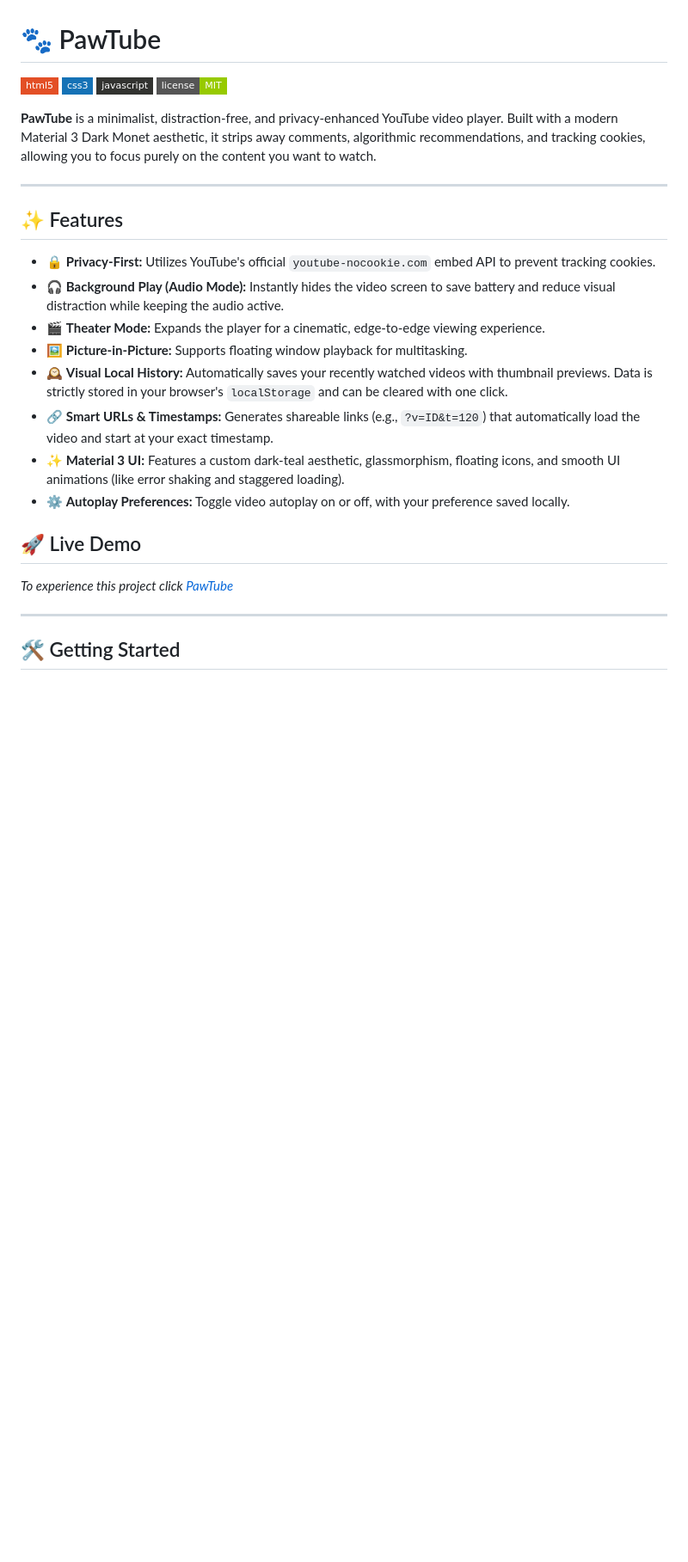
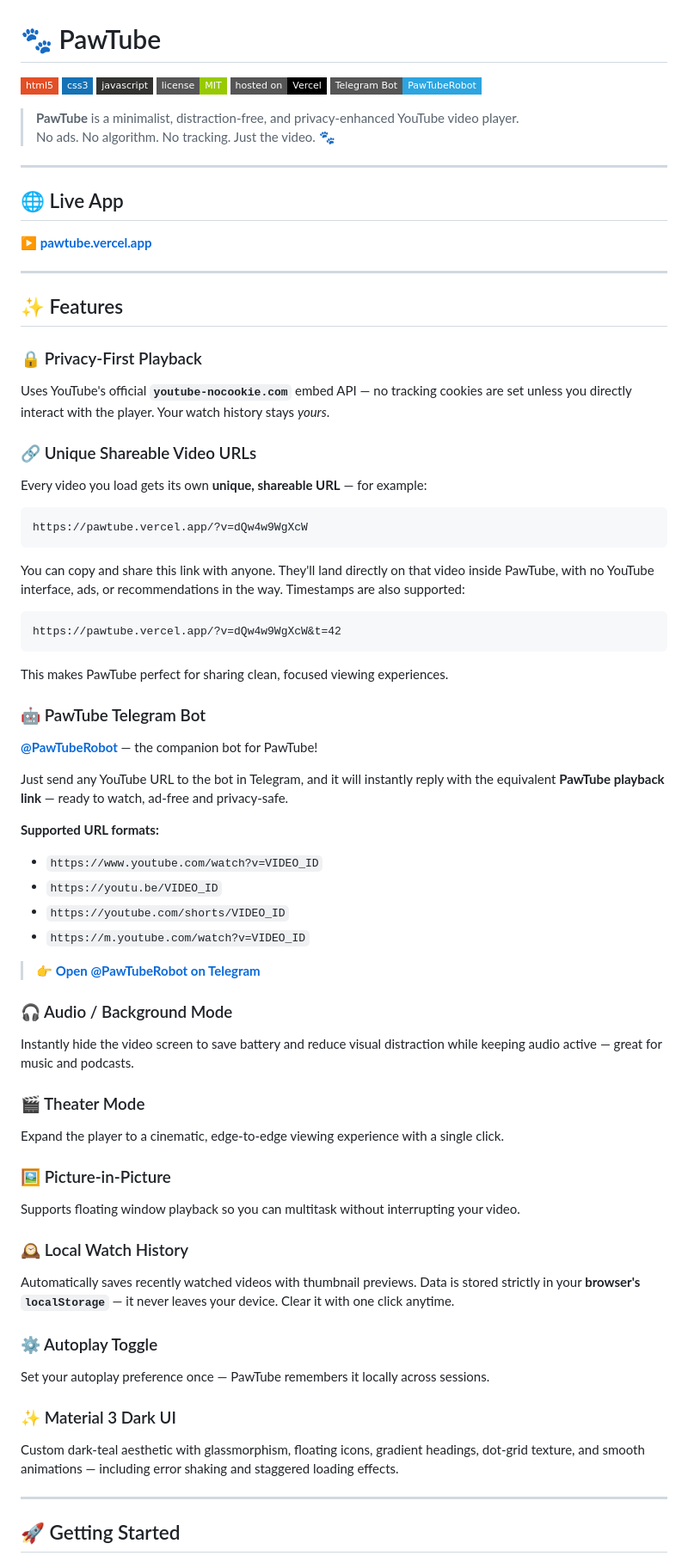
Before and after one commit to thepawdevs/PawTube, a Markdown page: README.md, the part around one of its changes. Shown at 86% size. Drawn GitHub-style; badges without logos; blank space fills up the shorter version.

````diff
--- a/README.md
+++ b/README.md
@@ -1,29 +1,71 @@
 # 🐾 PawTube
 
-![HTML5](https://img.shields.io/badge/html5-%23E34F26.svg?style=flat-square&logo=html5&logoColor=white)
-![CSS3](https://img.shields.io/badge/css3-%231572B6.svg?style=flat-square&logo=css3&logoColor=white)
-![JavaScript](https://img.shields.io/badge/javascript-%23323330.svg?style=flat-square&logo=javascript&logoColor=%23F7DF1E)
-![License](https://img.shields.io/badge/license-MIT-green?style=flat-square)
+[![HTML5](https://img.shields.io/badge/html5-%23E34F26.svg?style=flat-square&logo=html5&logoColor=white)](https://pawtube.vercel.app/)
+[![CSS3](https://img.shields.io/badge/css3-%231572B6.svg?style=flat-square&logo=css3&logoColor=white)](https://pawtube.vercel.app/)
+[![JavaScript](https://img.shields.io/badge/javascript-%23323330.svg?style=flat-square&logo=javascript&logoColor=%23F7DF1E)](https://pawtube.vercel.app/)
+[![License](https://img.shields.io/badge/license-MIT-green?style=flat-square)](LICENSE)
+[![Vercel](https://img.shields.io/badge/hosted%20on-Vercel-black?style=flat-square&logo=vercel)](https://pawtube.vercel.app/)
+[![Telegram Bot](https://img.shields.io/badge/Telegram%20Bot-PawTubeRobot-2CA5E0?style=flat-square&logo=telegram)](https://t.me/PawTubeRobot)
 
-**PawTube** is a minimalist, distraction-free, and privacy-enhanced YouTube video player. Built with a modern Material 3 Dark Monet aesthetic, it strips away comments, algorithmic recommendations, and tracking cookies, allowing you to focus purely on the content you want to watch.
+> **PawTube** is a minimalist, distraction-free, and privacy-enhanced YouTube video player.
+> No ads. No algorithm. No tracking. Just the video. 🐾
+
+---
+
+## 🌐 Live App
+
+**[▶ pawtube.vercel.app](https://pawtube.vercel.app/)**
 
 ---
 
 ## ✨ Features
 
-* 🔒 **Privacy-First:** Utilizes YouTube's official `youtube-nocookie.com` embed API to prevent tracking cookies.
-* 🎧 **Background Play (Audio Mode):** Instantly hides the video screen to save battery and reduce visual distraction while keeping the audio active.
-* 🎬 **Theater Mode:** Expands the player for a cinematic, edge-to-edge viewing experience.
-* 🖼️ **Picture-in-Picture:** Supports floating window playback for multitasking.
-* 🕰️ **Visual Local History:** Automatically saves your recently watched videos with thumbnail previews. Data is strictly stored in your browser's `localStorage` and can be cleared with one click.
-* 🔗 **Smart URLs & Timestamps:** Generates shareable links (e.g., `?v=ID&t=120`) that automatically load the video and start at your exact timestamp.
-* ✨ **Material 3 UI:** Features a custom dark-teal aesthetic, glassmorphism, floating icons, and smooth UI animations (like error shaking and staggered loading).
-* ⚙️ **Autoplay Preferences:** Toggle video autoplay on or off, with your preference saved locally.
+### 🔒 Privacy-First Playback
+Uses YouTube's official **`youtube-nocookie.com`** embed API — no tracking cookies are set unless you directly interact with the player. Your watch history stays *yours*.
 
-## 🚀 Live Demo
- *To experience this project click [PawTube](https://thepawdevs.github.io/PawTube/)*
+### 🔗 Unique Shareable Video URLs
+Every video you load gets its own **unique, shareable URL** — for example:
+```
+https://pawtube.vercel.app/?v=dQw4w9WgXcW
+```
+You can copy and share this link with anyone. They'll land directly on that video inside PawTube, with no YouTube interface, ads, or recommendations in the way. Timestamps are also supported:
+```
+https://pawtube.vercel.app/?v=dQw4w9WgXcW&t=42
+```
+This makes PawTube perfect for sharing clean, focused viewing experiences.
+
+### 🤖 PawTube Telegram Bot
+**[@PawTubeRobot](https://t.me/PawTubeRobot)** — the companion bot for PawTube!
+
+Just send any YouTube URL to the bot in Telegram, and it will instantly reply with the equivalent **PawTube playback link** — ready to watch, ad-free and privacy-safe.
+
+**Supported URL formats:**
+- `https://www.youtube.com/watch?v=VIDEO_ID`
+- `https://youtu.be/VIDEO_ID`
+- `https://youtube.com/shorts/VIDEO_ID`
+- `https://m.youtube.com/watch?v=VIDEO_ID`
+
+> 👉 **[Open @PawTubeRobot on Telegram](https://t.me/PawTubeRobot)**
+
+### 🎧 Audio / Background Mode
+Instantly hide the video screen to save battery and reduce visual distraction while keeping audio active — great for music and podcasts.
+
+### 🎬 Theater Mode
+Expand the player to a cinematic, edge-to-edge viewing experience with a single click.
+
+### 🖼️ Picture-in-Picture
+Supports floating window playback so you can multitask without interrupting your video.
+
+### 🕰️ Local Watch History
+Automatically saves recently watched videos with thumbnail previews. Data is stored strictly in your **browser's `localStorage`** — it never leaves your device. Clear it with one click anytime.
+
+### ⚙️ Autoplay Toggle
+Set your autoplay preference once — PawTube remembers it locally across sessions.
+
+### ✨ Material 3 Dark UI
+Custom dark-teal aesthetic with glassmorphism, floating icons, gradient headings, dot-grid texture, and smooth animations — including error shaking and staggered loading effects.
 
 ---
 
-## 🛠️ Getting Started
+## 🚀 Getting Started
 
````
Also changed, not shown: other parts of README.md (+79 -24 lines).
